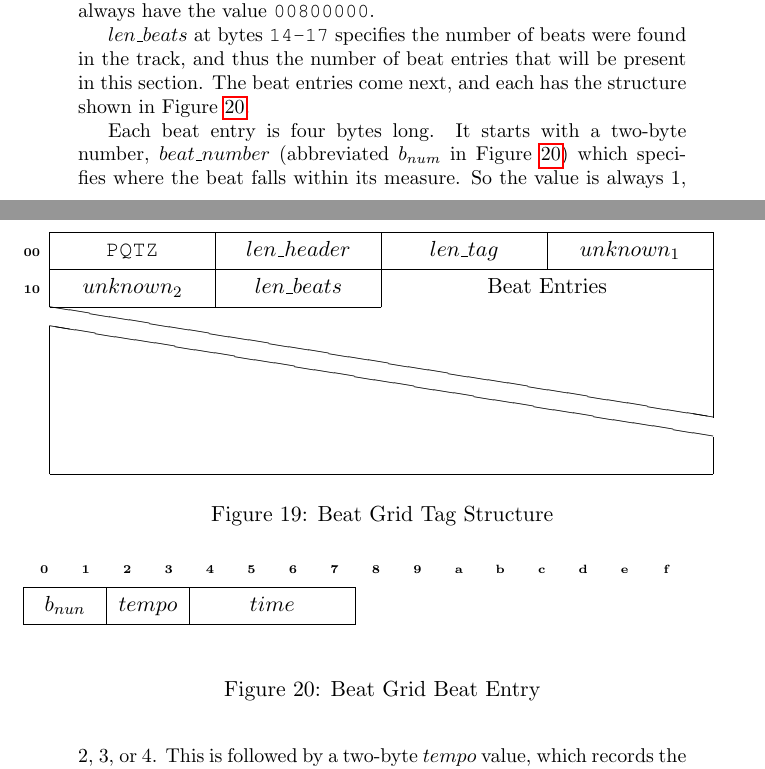
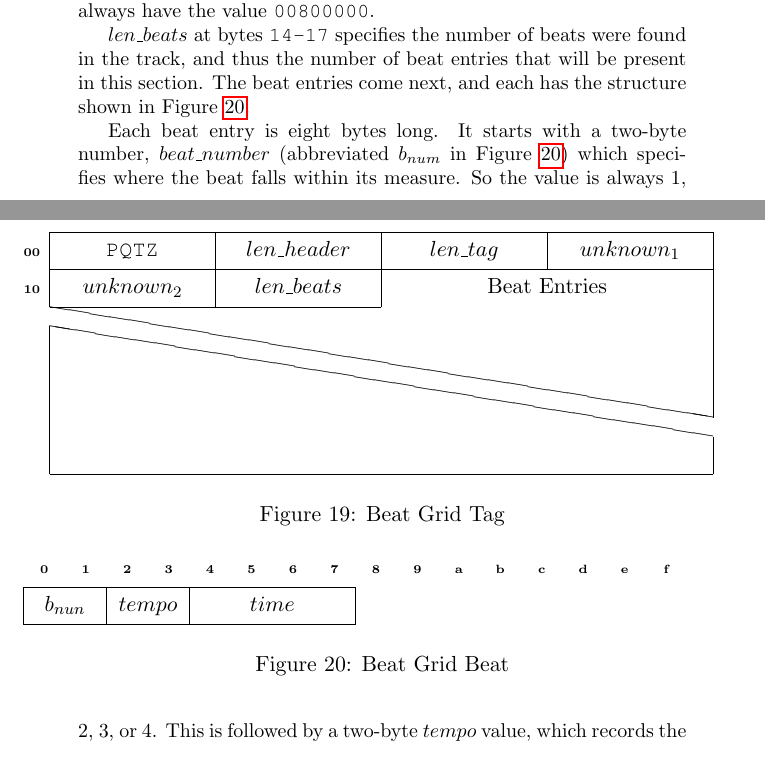
Before and after one commit to Deep-Symmetry/crate-digger, a LaTeX document (doc/Analysis.tex): two parts of pages 20 and 21 of 22, joined at a grey line, cut so that both start at the same text. Compiled offline with pdfLaTeX.

Commit message:
Small fixes.

```diff
--- a/doc/Analysis.tex
+++ b/doc/Analysis.tex
@@ -1095,7 +1095,7 @@ always have the value {\tt 00800000}.
       \wordbox[lrb]{1}{}
     \end{leftwordgroup}
   \end{bytefield}
-  \caption{Beat Grid Tag Structure}
+  \caption{Beat Grid Tag}
   \label{fig:beatGridTagStructure}
 \end{figure}
 
@@ -1107,13 +1107,13 @@ structure shown in Figure~\ref{fig:beatEntry}.
 \begin{figure}
   \begin{bytefield}[bitwidth=1.9em, leftcurly=., leftcurlyspace=0pt, boxformatting={\baselinealign}]{16}
     \hexhead \\
-    \bitbox{2}{$b_{nun}$} & \bitbox{2}{$tempo$} & \bitbox{4}{$time$} & \bitbox[]{8}{} \\
+    \bitbox{2}{$b_{nun}$} & \bitbox{2}{$tempo$} & \bitbox{4}{$time$} & \bitbox[]{8}{}
   \end{bytefield}
-  \caption{Beat Grid Beat Entry}
+  \caption{Beat Grid Beat}
   \label{fig:beatEntry}
 \end{figure}
 
-Each beat entry is four bytes long. It starts with a two-byte number,
+Each beat entry is eight bytes long. It starts with a two-byte number,
 $beat\_number$ (abbreviated $b_{num}$ in Figure~\ref{fig:beatEntry})
 which specifies where the beat falls within its measure. So the value
 is always 1, 2, 3, or 4. This is followed by a two-byte $tempo$ value,
```
Also changed, not shown: doc/Analysis.pdf.
